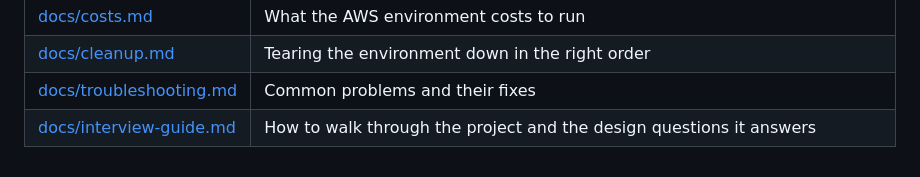
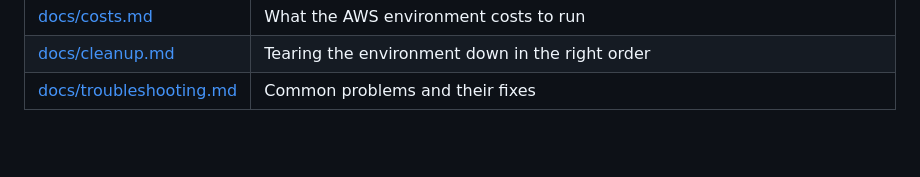
Before and after one commit to helinpatel926-collab/medibook, a Markdown page: README.md, the part around the change. GitHub-like rendering; blank space fills up the shorter version.

Commit message:
Remove the interview guide link and reword the IP allow list note

```diff
--- a/README.md
+++ b/README.md
@@ -172,4 +172,3 @@ medibook/
 | [docs/costs.md](docs/costs.md) | What the AWS environment costs to run |
 | [docs/cleanup.md](docs/cleanup.md) | Tearing the environment down in the right order |
 | [docs/troubleshooting.md](docs/troubleshooting.md) | Common problems and their fixes |
-| [docs/interview-guide.md](docs/interview-guide.md) | How to walk through the project and the design questions it answers |
```
Also changed, not shown: docs/security.md (+1 -1 lines).
